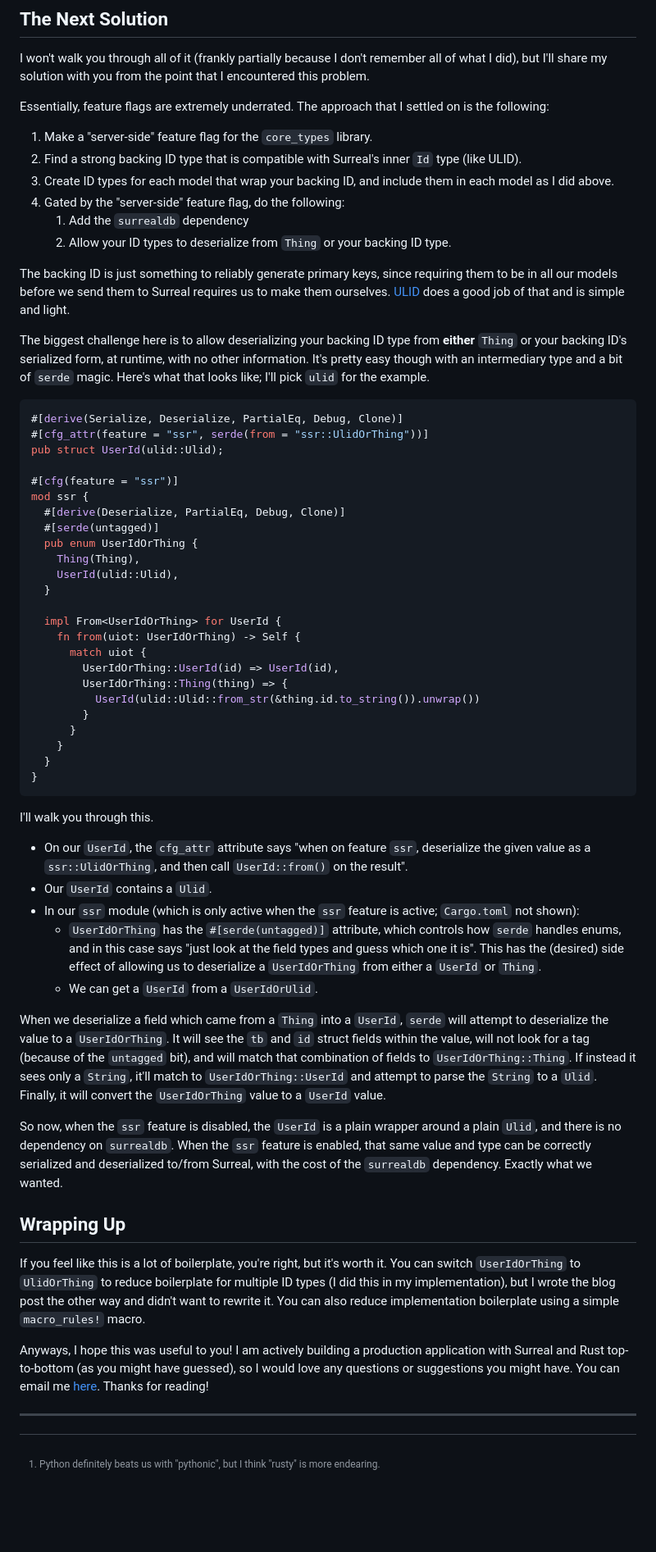
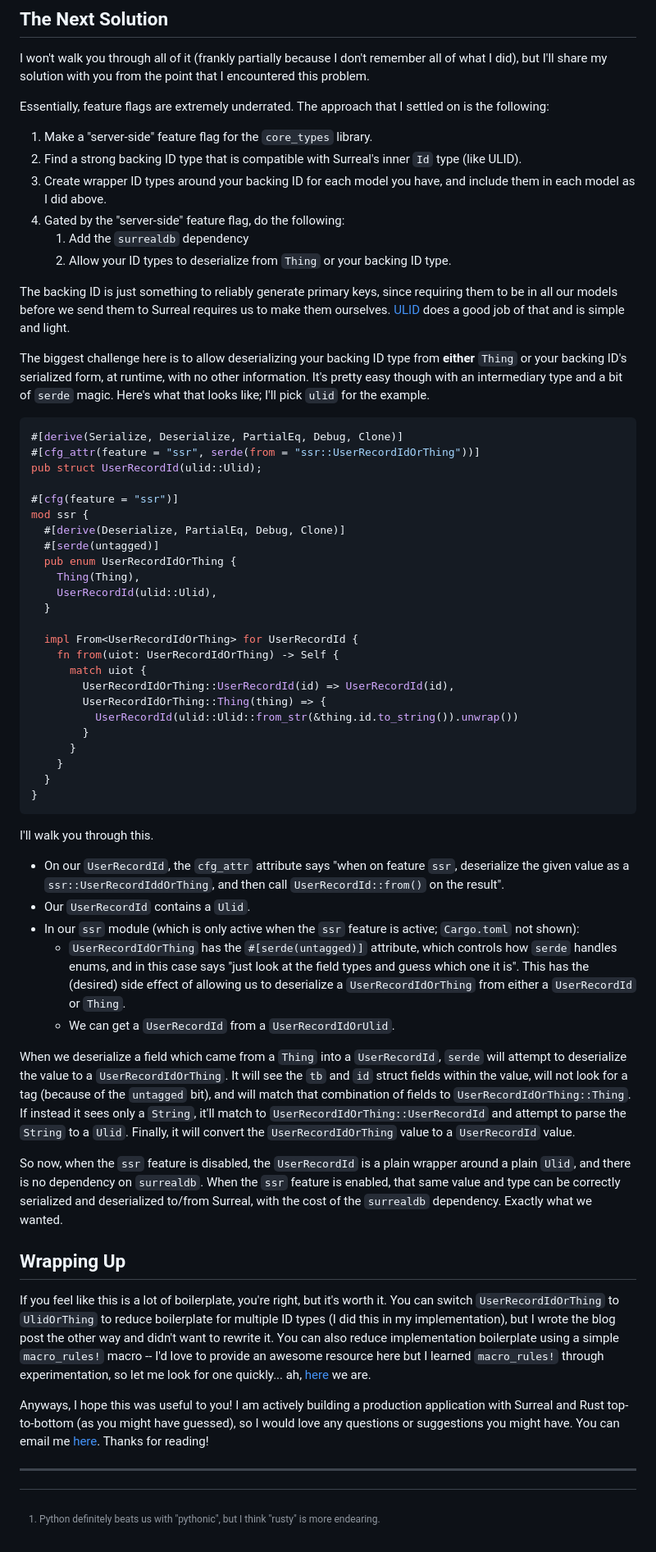
Before and after one commit to johnbchron/blog, a Markdown page: content/posts/strongly-typed-ids-in-surrealdb.md, the part around one of its changes. Shown at 82% size. Rendered like a GitHub page; blank space fills up the shorter version.

Commit message:
post: surreal id post edits

````diff
--- a/content/posts/strongly-typed-ids-in-surrealdb.md
+++ b/content/posts/strongly-typed-ids-in-surrealdb.md
@@ -330,7 +341,7 @@ I won't walk you through all of it (frankly partially because I don't remember a
 Essentially, feature flags are extremely underrated. The approach that I settled on is the following:
  1. Make a "server-side" feature flag for the `core_types` library.
  2. Find a strong backing ID type that is compatible with Surreal's inner `Id` type (like ULID).
- 3. Create ID types for each model that wrap your backing ID, and include them in each model as I did above.
+ 3. Create wrapper ID types around your backing ID for each model you have, and include them in each model as I did above.
  4. Gated by the "server-side" feature flag, do the following:
      1. Add the `surrealdb` dependency
      2. Allow your ID types to deserialize from `Thing` or your backing ID type.
@@ -341,24 +352,24 @@ The biggest challenge here is to allow deserializing your backing ID type from *
 
 ```rust
 #[derive(Serialize, Deserialize, PartialEq, Debug, Clone)]
-#[cfg_attr(feature = "ssr", serde(from = "ssr::UlidOrThing"))]
-pub struct UserId(ulid::Ulid);
+#[cfg_attr(feature = "ssr", serde(from = "ssr::UserRecordIdOrThing"))]
+pub struct UserRecordId(ulid::Ulid);
 
 #[cfg(feature = "ssr")]
 mod ssr {
   #[derive(Deserialize, PartialEq, Debug, Clone)]
   #[serde(untagged)]
-  pub enum UserIdOrThing {
+  pub enum UserRecordIdOrThing {
     Thing(Thing),
-    UserId(ulid::Ulid),
+    UserRecordId(ulid::Ulid),
   }
 
-  impl From<UserIdOrThing> for UserId {
-    fn from(uiot: UserIdOrThing) -> Self {
+  impl From<UserRecordIdOrThing> for UserRecordId {
+    fn from(uiot: UserRecordIdOrThing) -> Self {
       match uiot {
-        UserIdOrThing::UserId(id) => UserId(id),
-        UserIdOrThing::Thing(thing) => {
-          UserId(ulid::Ulid::from_str(&thing.id.to_string()).unwrap())
+        UserRecordIdOrThing::UserRecordId(id) => UserRecordId(id),
+        UserRecordIdOrThing::Thing(thing) => {
+          UserRecordId(ulid::Ulid::from_str(&thing.id.to_string()).unwrap())
         }
       }
     }
@@ -368,19 +379,19 @@ mod ssr {
 
 I'll walk you through this.
 
-- On our `UserId`, the `cfg_attr` attribute says "when on feature `ssr`, deserialize the given value as a `ssr::UlidOrThing`, and then call `UserId::from()` on the result".
-- Our `UserId` contains a `Ulid`.
+- On our `UserRecordId`, the `cfg_attr` attribute says "when on feature `ssr`, deserialize the given value as a `ssr::UserRecordIddOrThing`, and then call `UserRecordId::from()` on the result".
+- Our `UserRecordId` contains a `Ulid`.
 - In our `ssr` module (which is only active when the `ssr` feature is active; `Cargo.toml` not shown):
-  - `UserIdOrThing` has the `#[serde(untagged)]` attribute, which controls how `serde` handles enums, and in this case says "just look at the field types and guess which one it is". This has the (desired) side effect of allowing us to deserialize a `UserIdOrThing` from either a `UserId` or `Thing`.
-  - We can get a `UserId` from a `UserIdOrUlid`.
+  - `UserRecordIdOrThing` has the `#[serde(untagged)]` attribute, which controls how `serde` handles enums, and in this case says "just look at the field types and guess which one it is". This has the (desired) side effect of allowing us to deserialize a `UserRecordIdOrThing` from either a `UserRecordId` or `Thing`.
+  - We can get a `UserRecordId` from a `UserRecordIdOrUlid`.
 
-When we deserialize a field which came from a `Thing` into a `UserId`, `serde` will attempt to deserialize the value to a `UserIdOrThing`. It will see the `tb` and `id` struct fields within the value, will not look for a tag (because of the `untagged` bit), and will match that combination of fields to `UserIdOrThing::Thing`. If instead it sees only a `String`, it'll match to `UserIdOrThing::UserId` and attempt to parse the `String` to a `Ulid`. Finally, it will convert the `UserIdOrThing` value to a `UserId` value.
+When we deserialize a field which came from a `Thing` into a `UserRecordId`, `serde` will attempt to deserialize the value to a `UserRecordIdOrThing`. It will see the `tb` and `id` struct fields within the value, will not look for a tag (because of the `untagged` bit), and will match that combination of fields to `UserRecordIdOrThing::Thing`. If instead it sees only a `String`, it'll match to `UserRecordIdOrThing::UserRecordId` and attempt to parse the `String` to a `Ulid`. Finally, it will convert the `UserRecordIdOrThing` value to a `UserRecordId` value.
 
-So now, when the `ssr` feature is disabled, the `UserId` is a plain wrapper around a plain `Ulid`, and there is no dependency on `surrealdb`. When the `ssr` feature is enabled, that same value and type can be correctly serialized and deserialized to/from Surreal, with the cost of the `surrealdb` dependency. Exactly what we wanted.
+So now, when the `ssr` feature is disabled, the `UserRecordId` is a plain wrapper around a plain `Ulid`, and there is no dependency on `surrealdb`. When the `ssr` feature is enabled, that same value and type can be correctly serialized and deserialized to/from Surreal, with the cost of the `surrealdb` dependency. Exactly what we wanted.
 
 ## Wrapping Up
 
-If you feel like this is a lot of boilerplate, you're right, but it's worth it. You can switch `UserIdOrThing` to `UlidOrThing` to reduce boilerplate for multiple ID types (I did this in my implementation), but I wrote the blog post the other way and didn't want to rewrite it. You can also reduce implementation boilerplate using a simple `macro_rules!` macro.
+If you feel like this is a lot of boilerplate, you're right, but it's worth it. You can switch `UserRecordIdOrThing` to `UlidOrThing` to reduce boilerplate for multiple ID types (I did this in my implementation), but I wrote the blog post the other way and didn't want to rewrite it. You can also reduce implementation boilerplate using a simple `macro_rules!` macro -- I'd love to provide an awesome resource here but I learned `macro_rules!` through experimentation, so let me look for one quickly... ah, [here](https://doc.rust-lang.org/reference/macros-by-example.html) we are.
 
 Anyways, I hope this was useful to you! I am actively building a production application with Surreal and Rust top-to-bottom (as you might have guessed), so I would love any questions or suggestions you might have. You can email me [here](mailto:blog@jlewis.sh). Thanks for reading!
 
````
Also changed, not shown: other parts of content/posts/strongly-typed-ids-in-surrealdb.md (+14 -2 lines).
